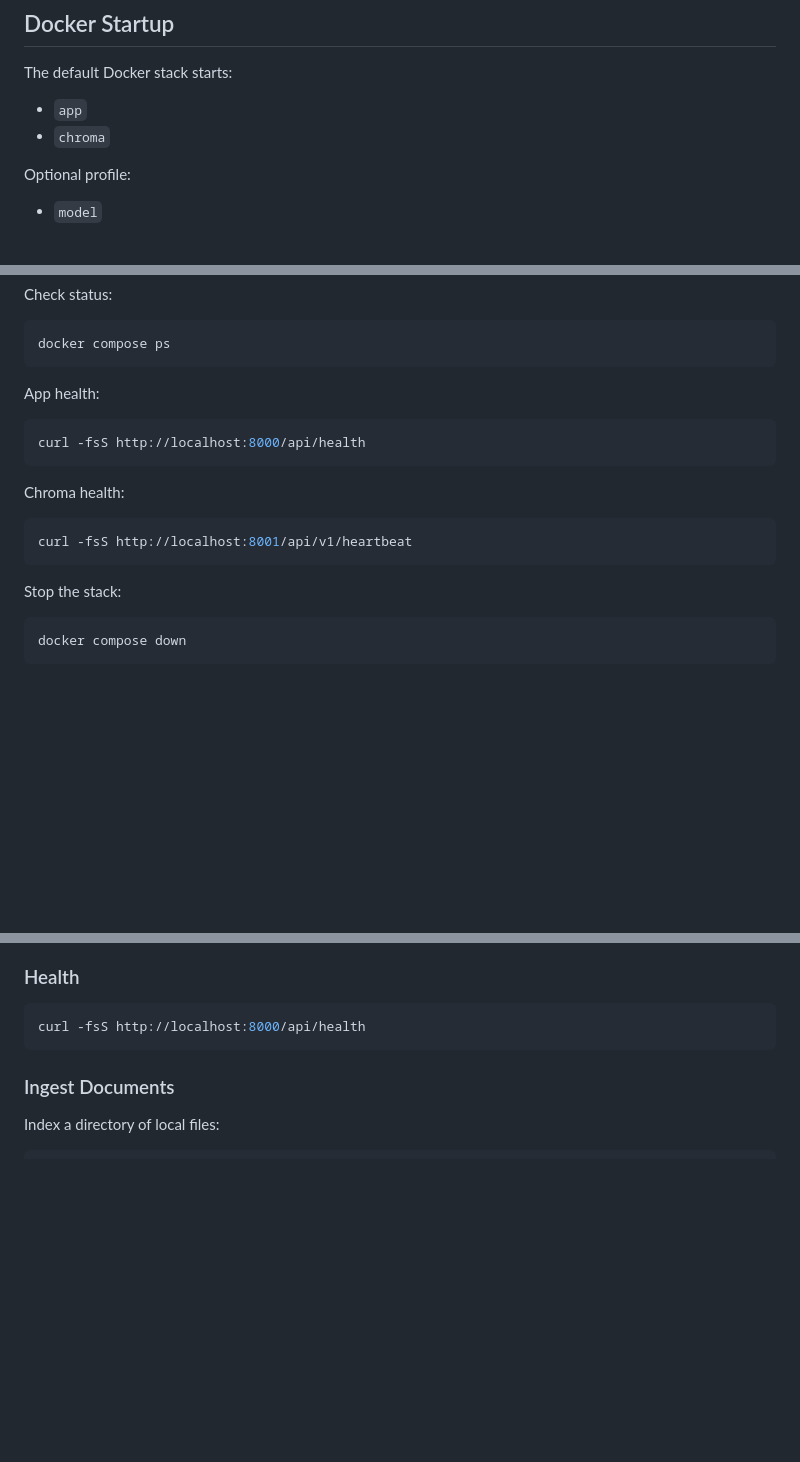
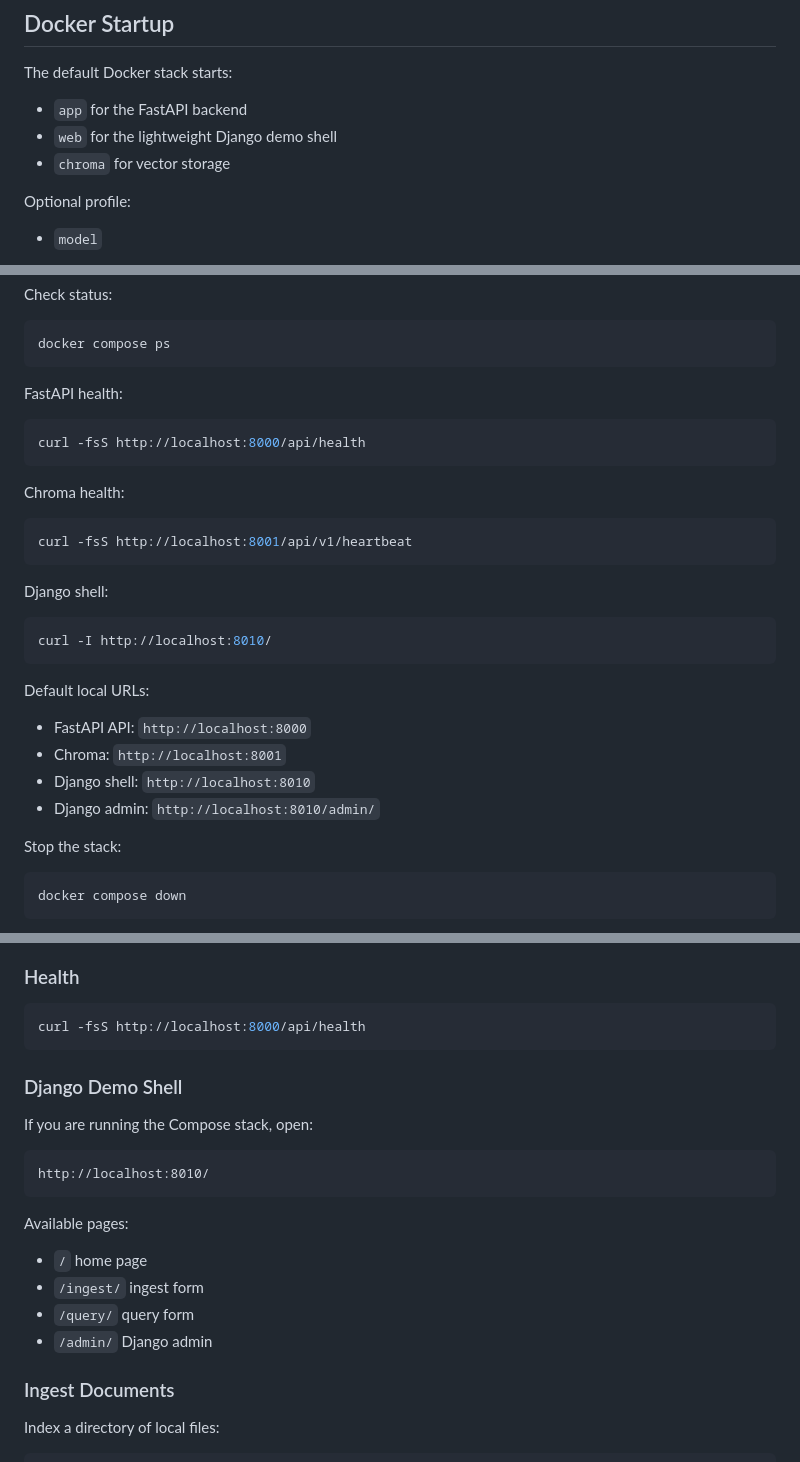
Before and after one commit to yuhanzhagn/DocGrab, a Markdown page: README.md, 3 parts joined by grey strips. Rendered like a GitHub page; blank space fills up the shorter version.

Commit message:
docs(readme): align docker docs with django shell setup

````diff
--- a/README.md
+++ b/README.md
@@ -105,8 +106,9 @@ Expected result:
 ## Docker Startup
 
 The default Docker stack starts:
-- `app`
-- `chroma`
+- `app` for the FastAPI backend
+- `web` for the lightweight Django demo shell
+- `chroma` for vector storage
 
 Optional profile:
 - `model`
@@ -141,7 +143,7 @@ Check status:
 docker compose ps
 ```
 
-App health:
+FastAPI health:
 
 ```bash
 curl -fsS http://localhost:8000/api/health
@@ -152,6 +154,18 @@ Chroma health:
 ```bash
 curl -fsS http://localhost:8001/api/v1/heartbeat
 ```
+
+Django shell:
+
+```bash
+curl -I http://localhost:8010/
+```
+
+Default local URLs:
+- FastAPI API: `http://localhost:8000`
+- Chroma: `http://localhost:8001`
+- Django shell: `http://localhost:8010`
+- Django admin: `http://localhost:8010/admin/`
 
 Stop the stack:
 
@@ -255,6 +271,20 @@ http://localhost:8000/api
 ```bash
 curl -fsS http://localhost:8000/api/health
 ```
+
+### Django Demo Shell
+
+If you are running the Compose stack, open:
+
+```text
+http://localhost:8010/
+```
+
+Available pages:
+- `/` home page
+- `/ingest/` ingest form
+- `/query/` query form
+- `/admin/` Django admin
 
 ### Ingest Documents
 
````
Also changed, not shown: other parts of README.md (+3 -0 lines).
